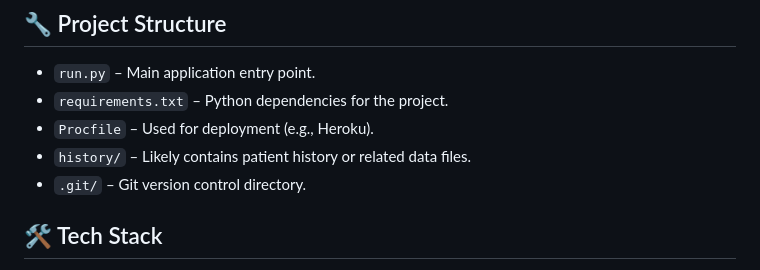
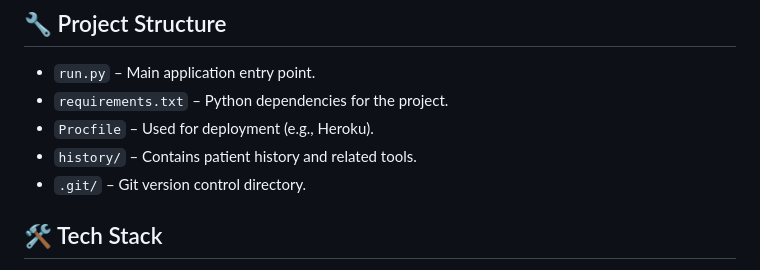
Before and after one commit to chvsainathreddy/Analysis-of-Patient-s-History, a Markdown page: README.md, the part around the change. Drawn GitHub-style.

```diff
--- a/README.md
+++ b/README.md
@@ -23,7 +23,7 @@ Whether you're aiming to detect early signs of chronic illness or just want a cl
 - `run.py` – Main application entry point.
 - `requirements.txt` – Python dependencies for the project.
 - `Procfile` – Used for deployment (e.g., Heroku).
-- `history/` – Likely contains patient history or related data files.
+- `history/` – Contains patient history and related tools.
 - `.git/` – Git version control directory.
 
 
```
